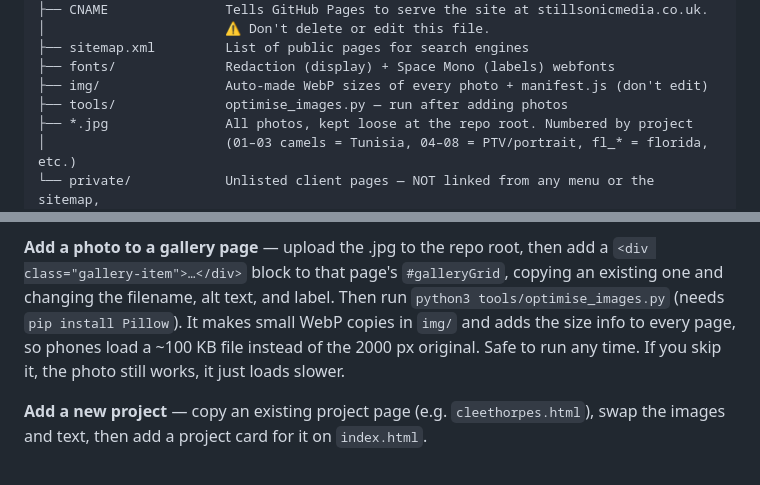
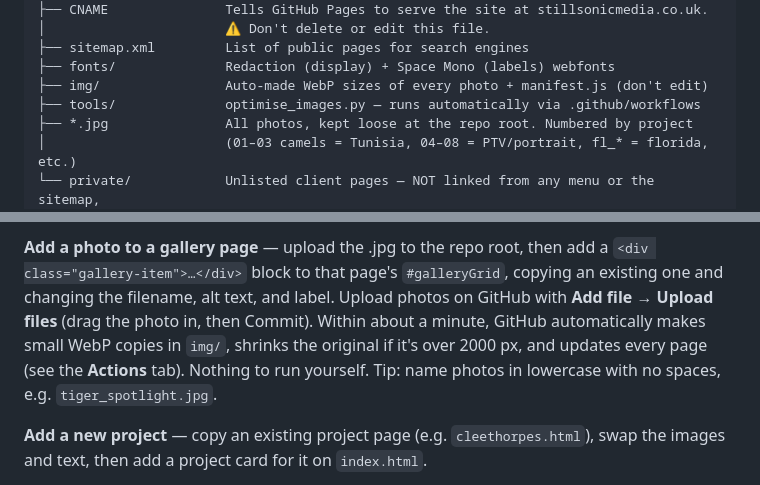
Before and after one commit to Campbell3011/still-sonic-media, a Markdown page: README.md, 2 parts joined by grey strips. Rendered like a GitHub page.

Commit message:
README: photos are optimised automatically on upload
Co-Authored-By: Claude Opus 5.5 <noreply@anthropic.com>
Claude-Session: https://claude.ai/code/session_01G4ZzFUVt1MTdA82ZFojFan

```diff
--- a/README.md
+++ b/README.md
@@ -35,7 +35,7 @@ every commit to `main` automatically deploys to https://stillsonicmedia.co.uk
 ├── sitemap.xml         List of public pages for search engines
 ├── fonts/              Redaction (display) + Space Mono (labels) webfonts
 ├── img/                Auto-made WebP sizes of every photo + manifest.js (don't edit)
-├── tools/              optimise_images.py — run after adding photos
+├── tools/              optimise_images.py — runs automatically via .github/workflows
 ├── *.jpg               All photos, kept loose at the repo root. Numbered by project
 │                       (01–03 camels = Tunisia, 04–08 = PTV/portrait, fl_* = florida, etc.)
 └── private/            Unlisted client pages — NOT linked from any menu or the sitemap,
@@ -60,10 +60,11 @@ it's ready. Instructions are at the top of the file.
 **Add a photo to a gallery page** — upload the .jpg to the repo root, then add a
 `<div class="gallery-item">…</div>` block to that page's `#galleryGrid`, copying
 an existing one and changing the filename, alt text, and label.
-Then run `python3 tools/optimise_images.py` (needs `pip install Pillow`). It makes
-small WebP copies in `img/` and adds the size info to every page, so phones load
-a ~100 KB file instead of the 2000 px original. Safe to run any time. If you
-skip it, the photo still works, it just loads slower.
+Upload photos on GitHub with **Add file → Upload files** (drag the photo in, then
+Commit). Within about a minute, GitHub automatically makes small WebP copies in
+`img/`, shrinks the original if it's over 2000 px, and updates every page (see the
+**Actions** tab). Nothing to run yourself. Tip: name photos in lowercase with
+no spaces, e.g. `tiger_spotlight.jpg`.
 
 **Add a new project** — copy an existing project page (e.g. `cleethorpes.html`),
 swap the images and text, then add a project card for it on `index.html`.
```
